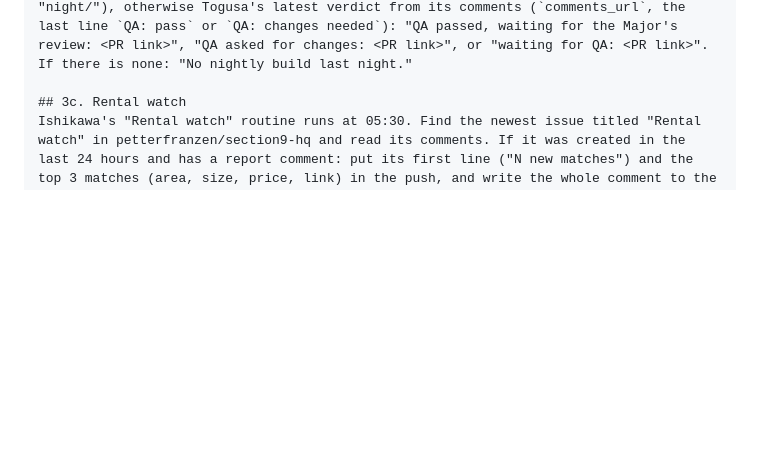
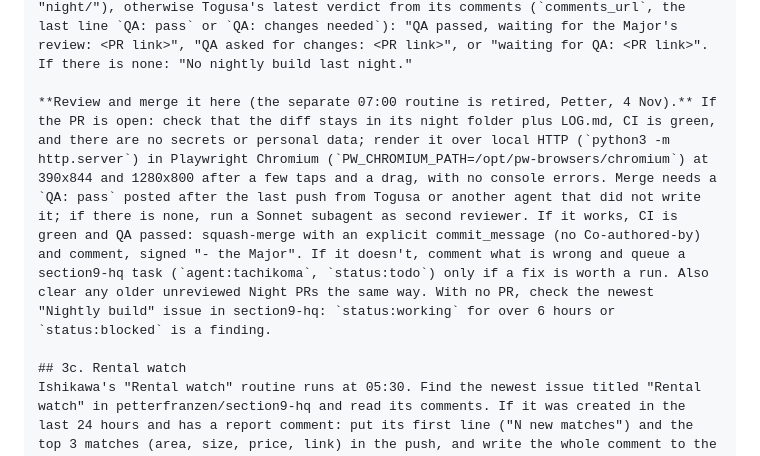
Before and after one commit to petterfranzen/agent-manager, a Markdown page: docs/check-in.md, the part around the change. Rendered like a GitHub page; blank space fills up the shorter version.

Commit message:
Roll the Night PR review into the daily check-in (#67)
Retires the 07:00 routine; docs/check-in.md 3b now reviews and merges the Night PR. Adds a DECISIONS row. Docs only.

```diff
--- a/docs/check-in.md
+++ b/docs/check-in.md
@@ -50,6 +50,8 @@ List issues (`state=all`, `since` = 24 hours ago, no pull requests). Their label
 ## 3b. Tachikoma's night and Togusa's QA
 `curl -sS 'https://api.github.com/repos/petterfranzen/ghost-in-the-machine/pulls?state=all&per_page=5'` (public). Take the newest PR whose title starts with "Night " and that was created in the last 24 hours. Put one line in the digest and the push: its title, then "merged, live at https://petterfranzen.github.io/ghost-in-the-machine/<folder>/" if merged_at is set (folder = the head branch name without "night/"), otherwise Togusa's latest verdict from its comments (`comments_url`, the last line `QA: pass` or `QA: changes needed`): "QA passed, waiting for the Major's review: <PR link>", "QA asked for changes: <PR link>", or "waiting for QA: <PR link>". If there is none: "No nightly build last night."
 
+**Review and merge it here (the separate 07:00 routine is retired, Petter, 4 Nov).** If the PR is open: check that the diff stays in its night folder plus LOG.md, CI is green, and there are no secrets or personal data; render it over local HTTP (`python3 -m http.server`) in Playwright Chromium (`PW_CHROMIUM_PATH=/opt/pw-browsers/chromium`) at 390x844 and 1280x800 after a few taps and a drag, with no console errors. Merge needs a `QA: pass` posted after the last push from Togusa or another agent that did not write it; if there is none, run a Sonnet subagent as second reviewer. If it works, CI is green and QA passed: squash-merge with an explicit commit_message (no Co-authored-by) and comment, signed "- the Major". If it doesn't, comment what is wrong and queue a section9-hq task (`agent:tachikoma`, `status:todo`) only if a fix is worth a run. Also clear any older unreviewed Night PRs the same way. With no PR, check the newest "Nightly build" issue in section9-hq: `status:working` for over 6 hours or `status:blocked` is a finding.
+
 ## 3c. Rental watch
 Ishikawa's "Rental watch" routine runs at 05:30. Find the newest issue titled "Rental watch" in petterfranzen/section9-hq and read its comments. If it was created in the last 24 hours and has a report comment: put its first line ("N new matches") and the top 3 matches (area, size, price, link) in the push, and write the whole comment to the Daybook item `rental-matches` (set: kind note, status open, text "Rental watch: latest matches", detail = the comment, tags ["home","personal"], updatedAt now). Otherwise: "Rental watch didn't report", and flag. The listings are Petter's private search: they go only to the push and the Daybook, never to a repository.
 
```
Also changed, not shown: docs/DECISIONS.md (+1 -0 lines).
